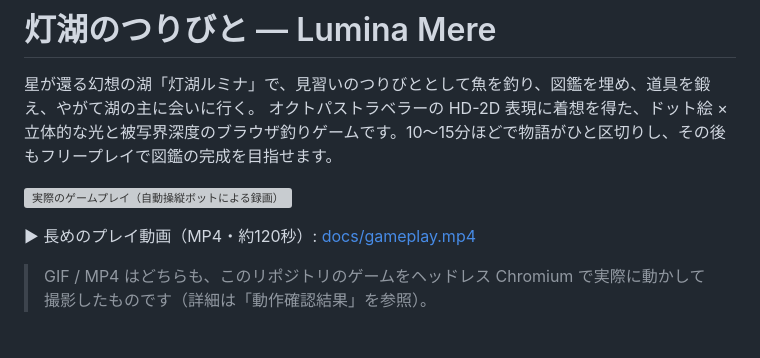
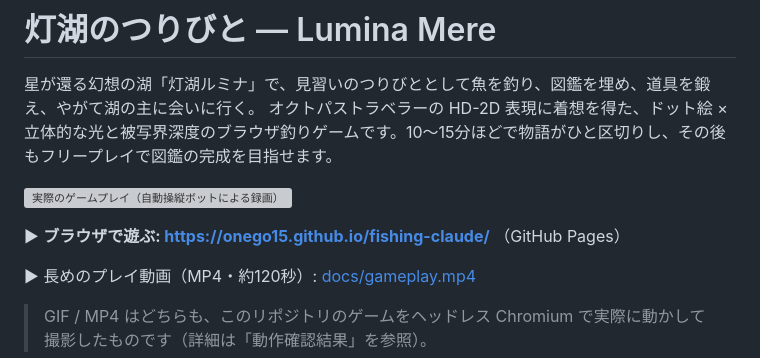
Before and after one commit to onego15/fishing-claude, a Markdown page: README.md, the part around the change. Rendered like a GitHub page; blank space fills up the shorter version; grey boxes are pictures that could not be loaded.

Commit message:
README: link the GitHub Pages build
Co-Authored-By: Claude Opus 5.5 (1M context) <noreply@anthropic.com>
Claude-Session: https://claude.ai/code/session_017vZN8ANcHmmo7cm2CwyWDT

```diff
--- a/README.md
+++ b/README.md
@@ -4,6 +4,8 @@
 オクトパストラベラーの HD-2D 表現に着想を得た、ドット絵 × 立体的な光と被写界深度のブラウザ釣りゲームです。10〜15分ほどで物語がひと区切りし、その後もフリープレイで図鑑の完成を目指せます。
 
 ![実際のゲームプレイ（自動操縦ボットによる録画）](docs/demo.gif)
+
+▶ **ブラウザで遊ぶ: https://onego15.github.io/fishing-claude/** （GitHub Pages）
 
 ▶ 長めのプレイ動画（MP4・約120秒）: [docs/gameplay.mp4](docs/gameplay.mp4)
 
```
